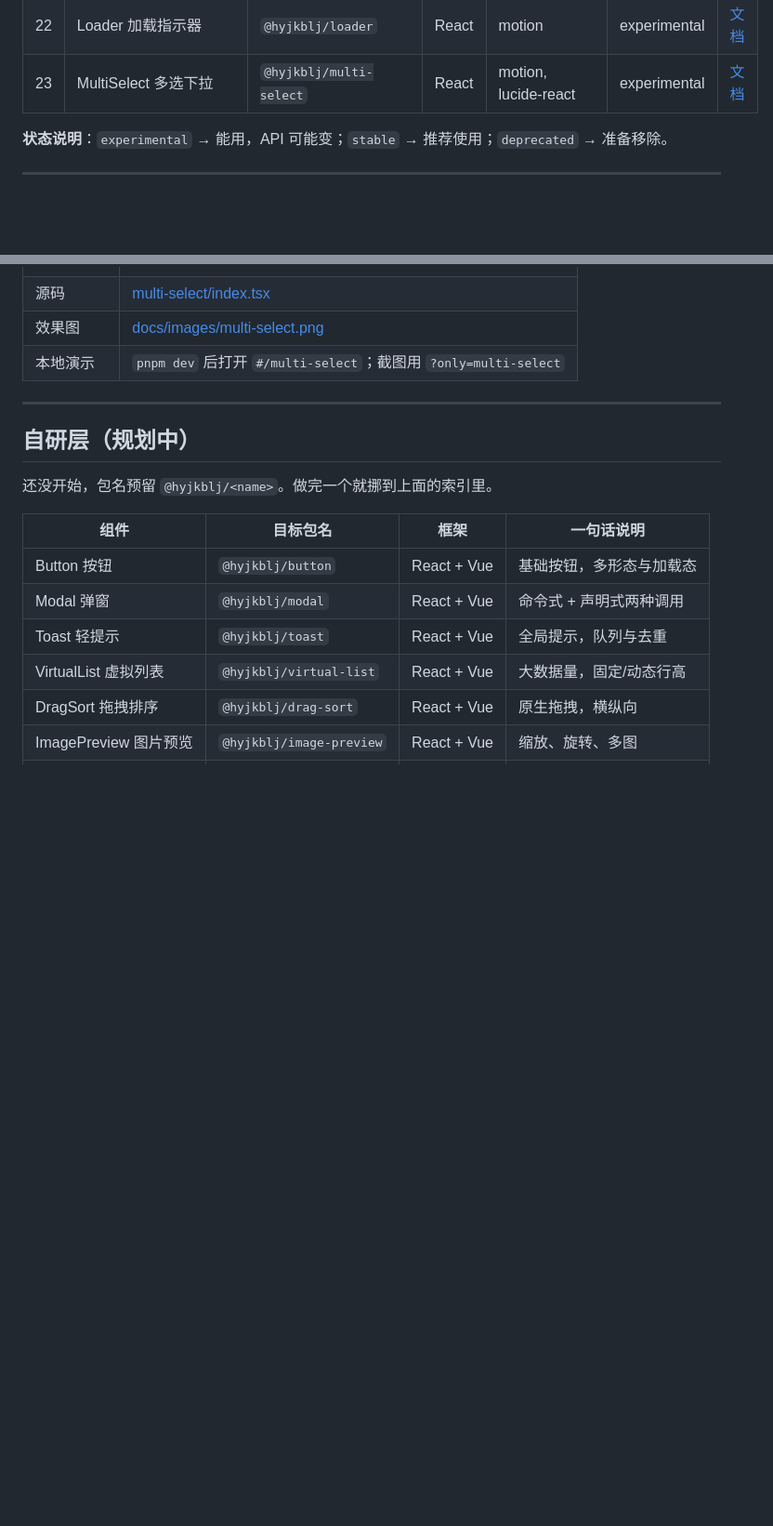
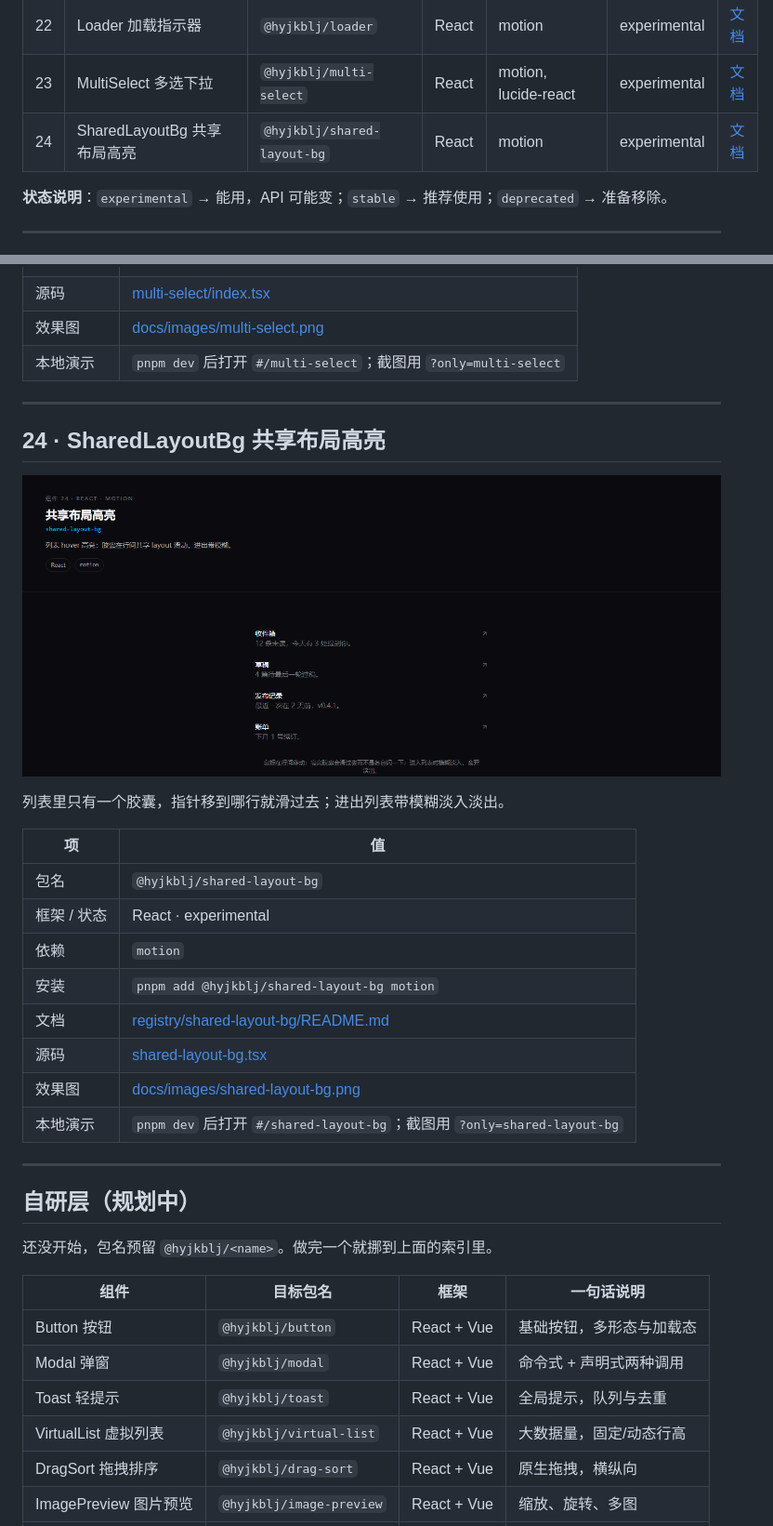
Before and after one commit to Hyjkblj/hyjkbljUI, a Markdown page: docs/COMPONENTS.md, 2 parts joined by grey strips. Shown at 93% size. GitHub-like rendering; pictures changed too: docs/images/shared-layout-bg.png (added); blank space fills up the shorter version.

```diff
--- a/docs/COMPONENTS.md
+++ b/docs/COMPONENTS.md
@@ -32,6 +32,7 @@
 | 21 | Button 基础按钮 | `@hyjkblj/button-base` | React | motion, lucide-react | experimental | [文档](../registry/button-base/README.md) |
 | 22 | Loader 加载指示器 | `@hyjkblj/loader` | React | motion | experimental | [文档](../registry/loader/README.md) |
 | 23 | MultiSelect 多选下拉 | `@hyjkblj/multi-select` | React | motion, lucide-react | experimental | [文档](../registry/multi-select/README.md) |
+| 24 | SharedLayoutBg 共享布局高亮 | `@hyjkblj/shared-layout-bg` | React | motion | experimental | [文档](../registry/shared-layout-bg/README.md) |
 
 **状态说明**：`experimental` → 能用，API 可能变；`stable` → 推荐使用；`deprecated` → 准备移除。
 
@@ -474,6 +475,25 @@ idle / loading / success / error 四态切换，文字模糊淡入、宽度自
 
 ---
 
+## 24 · SharedLayoutBg 共享布局高亮
+
+[![SharedLayoutBg 效果图](images/shared-layout-bg.png)](../registry/shared-layout-bg/README.md)
+
+列表里只有一个胶囊，指针移到哪行就滑过去；进出列表带模糊淡入淡出。
+
+| 项 | 值 |
+| --- | --- |
+| 包名 | `@hyjkblj/shared-layout-bg` |
+| 框架 / 状态 | React · experimental |
+| 依赖 | `motion` |
+| 安装 | `pnpm add @hyjkblj/shared-layout-bg motion` |
+| 文档 | [registry/shared-layout-bg/README.md](../registry/shared-layout-bg/README.md) |
+| 源码 | [shared-layout-bg.tsx](../registry/shared-layout-bg/shared-layout-bg.tsx) |
+| 效果图 | [docs/images/shared-layout-bg.png](images/shared-layout-bg.png) |
+| 本地演示 | `pnpm dev` 后打开 `#/shared-layout-bg`；截图用 `?only=shared-layout-bg` |
+
+---
+
 ## 自研层（规划中）
 
 还没开始，包名预留 `@hyjkblj/<name>`。做完一个就挪到上面的索引里。
```
Also changed, not shown: README.md (+1 -0 lines), registry/shared-layout-bg/README.md (added, +90 -0 lines), 8 other files.
